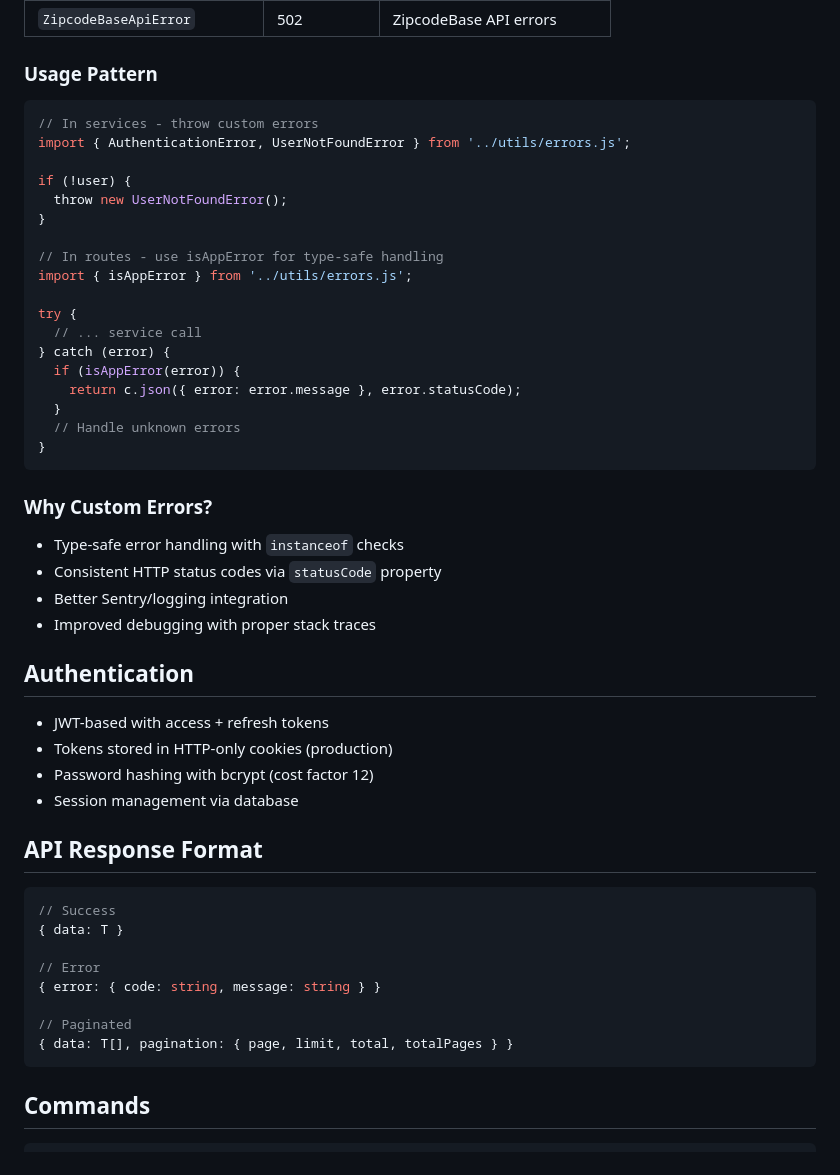
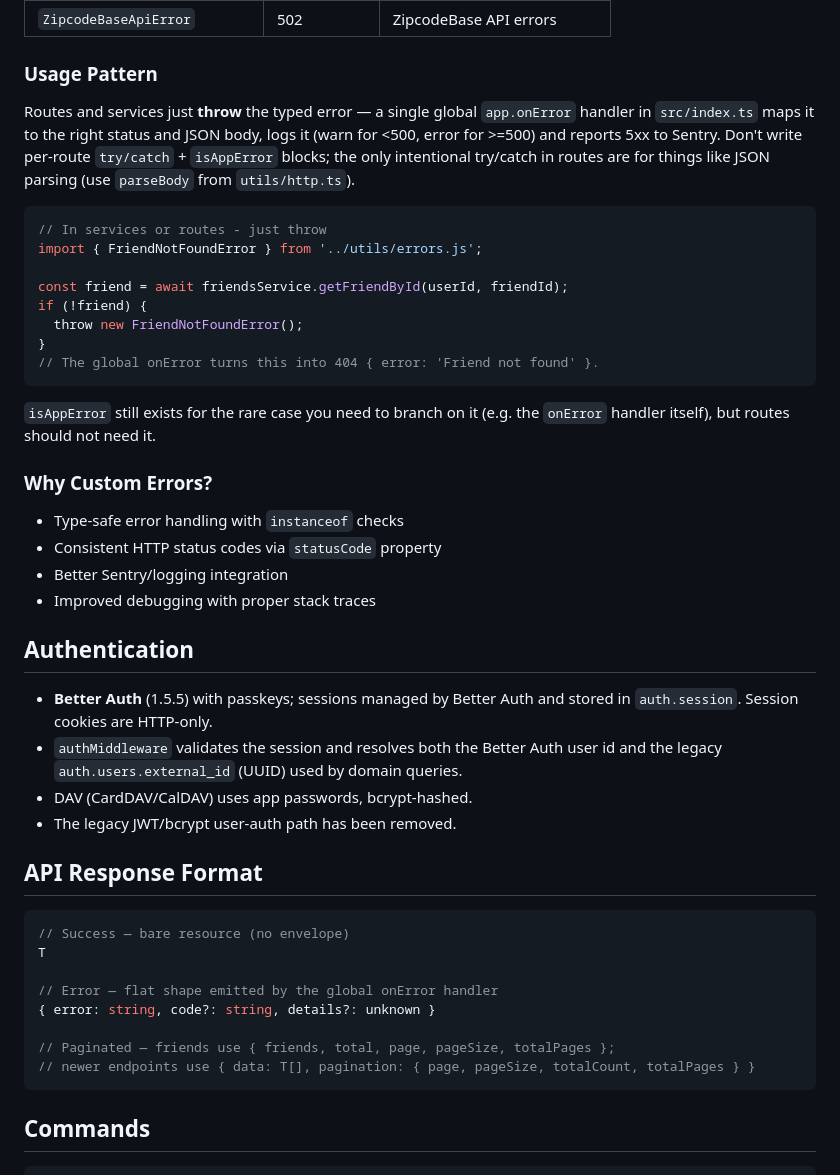
Before and after one commit to datenknoten/freundebuch, a Markdown page: apps/backend/AGENTS.md, the part around the change. Rendered like a GitHub page.

Commit message:
docs(backend): Refresh AGENTS.md error/auth/response sections
The error-handling section documented a per-route try/catch + isAppError
pattern that no route uses (all rely on the global onError); the auth
section still described JWT + bcrypt; and the response format claimed a
{ data } envelope and nested error object. Update all three to match
reality: throw-and-onError, Better Auth + passkeys, and the flat
{ error, code?, details? } shape with bare-resource success bodies.

Addresses CLEAN-5 from the 2026-06-13 backend review.

Co-Authored-By: Claude Fable 5 <noreply@anthropic.com>

````diff
--- a/apps/backend/AGENTS.md
+++ b/apps/backend/AGENTS.md
@@ -70,26 +70,26 @@ src/
 
 ### Usage Pattern
 
+Routes and services just **throw** the typed error — a single global
+`app.onError` handler in `src/index.ts` maps it to the right status and JSON
+body, logs it (warn for <500, error for >=500) and reports 5xx to Sentry.
+Don't write per-route `try/catch` + `isAppError` blocks; the only intentional
+try/catch in routes are for things like JSON parsing (use `parseBody` from
+`utils/http.ts`).
+
 ```typescript
-// In services - throw custom errors
-import { AuthenticationError, UserNotFoundError } from '../utils/errors.js';
+// In services or routes - just throw
+import { FriendNotFoundError } from '../utils/errors.js';
 
-if (!user) {
-  throw new UserNotFoundError();
+const friend = await friendsService.getFriendById(userId, friendId);
+if (!friend) {
+  throw new FriendNotFoundError();
 }
+// The global onError turns this into 404 { error: 'Friend not found' }.
+```
 
-// In routes - use isAppError for type-safe handling
-import { isAppError } from '../utils/errors.js';
-
-try {
-  // ... service call
-} catch (error) {
-  if (isAppError(error)) {
-    return c.json({ error: error.message }, error.statusCode);
-  }
-  // Handle unknown errors
-}
-```
+`isAppError` still exists for the rare case you need to branch on it (e.g. the
+`onError` handler itself), but routes should not need it.
 
 ### Why Custom Errors?
 
@@ -100,22 +100,24 @@ try {
 
 ## Authentication
 
-- JWT-based with access + refresh tokens
-- Tokens stored in HTTP-only cookies (production)
-- Password hashing with bcrypt (cost factor 12)
-- Session management via database
+- **Better Auth** (1.5.5) with passkeys; sessions managed by Better Auth and
+  stored in `auth.session`. Session cookies are HTTP-only.
+- `authMiddleware` validates the session and resolves both the Better Auth
+  user id and the legacy `auth.users.external_id` (UUID) used by domain queries.
+- DAV (CardDAV/CalDAV) uses app passwords, bcrypt-hashed.
+- The legacy JWT/bcrypt user-auth path has been removed.
 
 ## API Response Format
 
 ```typescript
-// Success
-{ data: T }
+// Success — bare resource (no envelope)
+T
 
-// Error
-{ error: { code: string, message: string } }
+// Error — flat shape emitted by the global onError handler
+{ error: string, code?: string, details?: unknown }
 
-// Paginated
-{ data: T[], pagination: { page, limit, total, totalPages } }
+// Paginated — friends use { friends, total, page, pageSize, totalPages };
+// newer endpoints use { data: T[], pagination: { page, pageSize, totalCount, totalPages } }
 ```
 
 ## Commands
````
